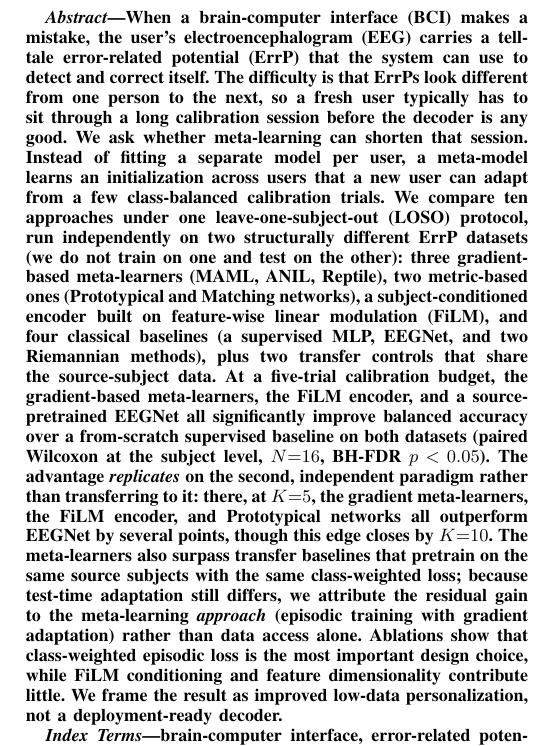
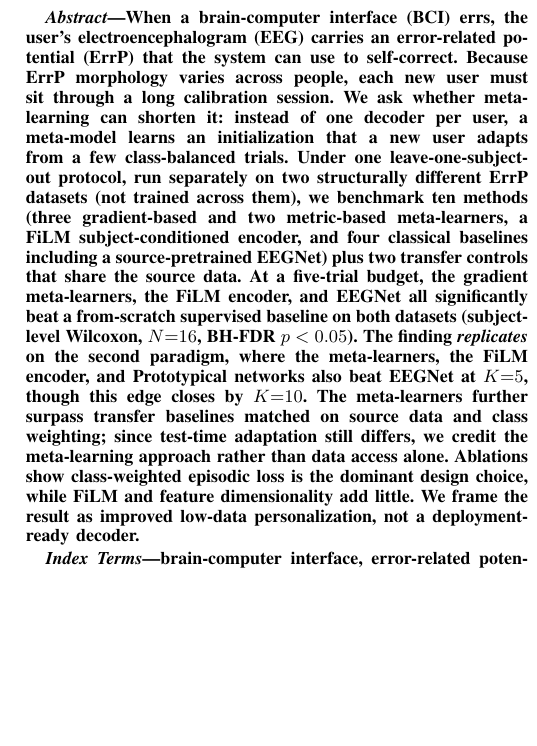
Before and after one commit to Md-Shahidul-Islam-Dipu/Errp-Meta, a LaTeX paper (paper/main.tex): part of one column of page 1 of 6, cut so that both start at the same text, the shorter picture padded with empty space. Compiled offline with pdfLaTeX.

Commit message:
Trim abstract under 2000-character submission limit
2226 -> 1620 chars (234 words): condensed motivation + method enumeration,
all key claims retained. No em-dashes.

Co-Authored-By: Claude Opus 4.8 <noreply@anthropic.com>

```diff
--- a/paper/main.tex
+++ b/paper/main.tex
@@ -44,35 +44,26 @@
 
 % ===================================================================
 \begin{abstract}
-When a brain-computer interface (BCI) makes a mistake, the user's
-electroencephalogram (EEG) carries a tell-tale error-related potential (ErrP)
-that the system can use to detect and correct itself. The difficulty is that
-ErrPs look different from one person to the next, so a fresh user typically has
-to sit through a long calibration session before the decoder is any good. We ask
-whether meta-learning can shorten that session. Instead of fitting a separate
-model per user, a meta-model learns an initialization across users that a new
-user can adapt from a few class-balanced calibration trials. We compare ten
-approaches under one leave-one-subject-out (LOSO) protocol, run independently on
-two structurally different ErrP datasets (we do not train on one and test on the
-other): three gradient-based meta-learners (MAML, ANIL, Reptile), two metric-based
-ones (Prototypical and Matching networks), a subject-conditioned encoder built on
-feature-wise linear modulation (FiLM), and four classical baselines (a supervised
-MLP, EEGNet, and two Riemannian methods), plus two transfer controls that share
-the source-subject data. At a five-trial calibration budget, the gradient-based
-meta-learners, the FiLM encoder, and a source-pretrained EEGNet all significantly
-improve balanced accuracy over a from-scratch supervised baseline on both datasets
-(paired Wilcoxon at the subject level, $N{=}16$, BH-FDR $p<0.05$). The advantage
-\emph{replicates} on the second, independent paradigm rather than transferring to
-it: there, at $K{=}5$, the gradient meta-learners, the FiLM encoder, and
-Prototypical networks all outperform EEGNet by several points, though this edge
-closes by $K{=}10$. The meta-learners also surpass transfer baselines that
-pretrain on the same source subjects with the same class-weighted loss; because
-test-time adaptation still differs, we attribute the residual gain to the
-meta-learning \emph{approach} (episodic training with gradient adaptation) rather
-than data access alone. Ablations show that class-weighted episodic loss is the
-most important design choice, while FiLM conditioning and feature dimensionality
-contribute little. We frame the result as improved low-data personalization, not a
-deployment-ready decoder.
+When a brain-computer interface (BCI) errs, the user's electroencephalogram (EEG)
+carries an error-related potential (ErrP) that the system can use to self-correct.
+Because ErrP morphology varies across people, each new user must sit through a long
+calibration session. We ask whether meta-learning can shorten it: instead of one
+decoder per user, a meta-model learns an initialization that a new user adapts from
+a few class-balanced trials. Under one leave-one-subject-out protocol, run
+separately on two structurally different ErrP datasets (not trained across them), we
+benchmark ten methods (three gradient-based and two metric-based meta-learners, a
+FiLM subject-conditioned encoder, and four classical baselines including a
+source-pretrained EEGNet) plus two transfer controls that share the source data. At
+a five-trial budget, the gradient meta-learners, the FiLM encoder, and EEGNet all
+significantly beat a from-scratch supervised baseline on both datasets (subject-level
+Wilcoxon, $N{=}16$, BH-FDR $p<0.05$). The finding \emph{replicates} on the second
+paradigm, where the meta-learners, the FiLM encoder, and Prototypical networks also
+beat EEGNet at $K{=}5$, though this edge closes by $K{=}10$. The meta-learners
+further surpass transfer baselines matched on source data and class weighting; since
+test-time adaptation still differs, we credit the meta-learning approach rather than
+data access alone. Ablations show class-weighted episodic loss is the dominant design
+choice, while FiLM and feature dimensionality add little. We frame the result as
+improved low-data personalization, not a deployment-ready decoder.
 \end{abstract}
 
 \begin{IEEEkeywords}
```
Also changed, not shown: paper/main.pdf.
